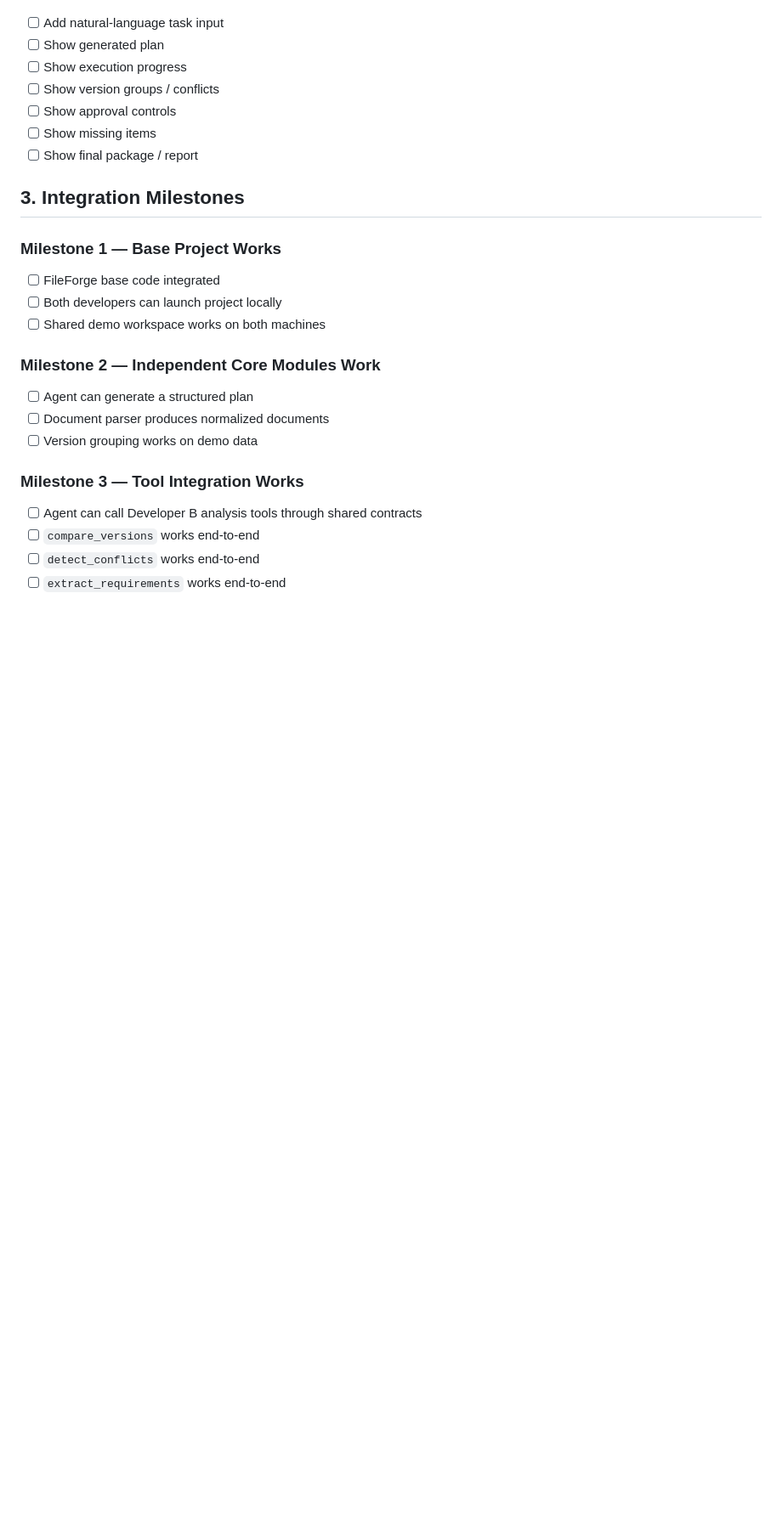
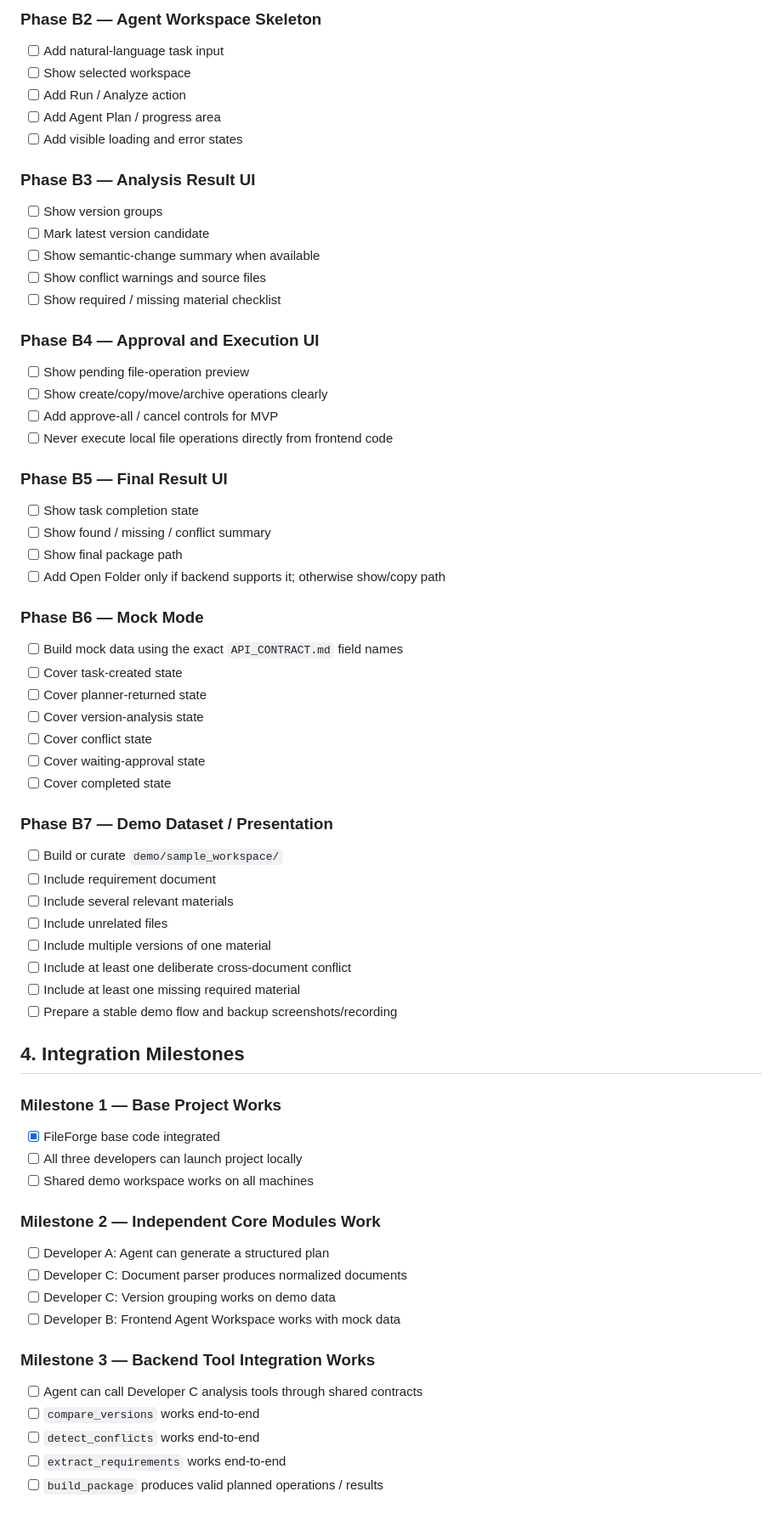
Before and after one commit to zhengwenhui81-source/digital-life-organizer, a Markdown page: TASKS.md, the part around one of its changes. Shown at 85% size. GitHub-like rendering; blank space fills up the shorter version.

Commit message:
docs: update tasks for three-developer workflow

```diff
--- a/TASKS.md
+++ b/TASKS.md
@@ -125,26 +136,65 @@ Optional later:
+### Phase B2 — Agent Workspace Skeleton
 - [ ] Add natural-language task input
-- [ ] Show generated plan
-- [ ] Show execution progress
-- [ ] Show version groups / conflicts
-- [ ] Show approval controls
-- [ ] Show missing items
-- [ ] Show final package / report
+- [ ] Show selected workspace
+- [ ] Add Run / Analyze action
+- [ ] Add Agent Plan / progress area
+- [ ] Add visible loading and error states
 
-## 3. Integration Milestones
+### Phase B3 — Analysis Result UI
+- [ ] Show version groups
+- [ ] Mark latest version candidate
+- [ ] Show semantic-change summary when available
+- [ ] Show conflict warnings and source files
+- [ ] Show required / missing material checklist
+
+### Phase B4 — Approval and Execution UI
+- [ ] Show pending file-operation preview
+- [ ] Show create/copy/move/archive operations clearly
+- [ ] Add approve-all / cancel controls for MVP
+- [ ] Never execute local file operations directly from frontend code
+
+### Phase B5 — Final Result UI
+- [ ] Show task completion state
+- [ ] Show found / missing / conflict summary
+- [ ] Show final package path
+- [ ] Add Open Folder only if backend supports it; otherwise show/copy path
+
+### Phase B6 — Mock Mode
+- [ ] Build mock data using the exact `API_CONTRACT.md` field names
+- [ ] Cover task-created state
+- [ ] Cover planner-returned state
+- [ ] Cover version-analysis state
+- [ ] Cover conflict state
+- [ ] Cover waiting-approval state
+- [ ] Cover completed state
+
+### Phase B7 — Demo Dataset / Presentation
+- [ ] Build or curate `demo/sample_workspace/`
+- [ ] Include requirement document
+- [ ] Include several relevant materials
+- [ ] Include unrelated files
+- [ ] Include multiple versions of one material
+- [ ] Include at least one deliberate cross-document conflict
+- [ ] Include at least one missing required material
+- [ ] Prepare a stable demo flow and backup screenshots/recording
+
+## 4. Integration Milestones
 
 ### Milestone 1 — Base Project Works
-- [ ] FileForge base code integrated
-- [ ] Both developers can launch project locally
-- [ ] Shared demo workspace works on both machines
+- [x] FileForge base code integrated
+- [ ] All three developers can launch project locally
+- [ ] Shared demo workspace works on all machines
 
 ### Milestone 2 — Independent Core Modules Work
-- [ ] Agent can generate a structured plan
-- [ ] Document parser produces normalized documents
-- [ ] Version grouping works on demo data
+- [ ] Developer A: Agent can generate a structured plan
+- [ ] Developer C: Document parser produces normalized documents
+- [ ] Developer C: Version grouping works on demo data
+- [ ] Developer B: Frontend Agent Workspace works with mock data
 
-### Milestone 3 — Tool Integration Works
-- [ ] Agent can call Developer B analysis tools through shared contracts
+### Milestone 3 — Backend Tool Integration Works
+- [ ] Agent can call Developer C analysis tools through shared contracts
 - [ ] `compare_versions` works end-to-end
 - [ ] `detect_conflicts` works end-to-end
 - [ ] `extract_requirements` works end-to-end
+- [ ] `build_package` produces valid planned operations / results
 
```
Also changed, not shown: other parts of TASKS.md (+49 -32 lines).
